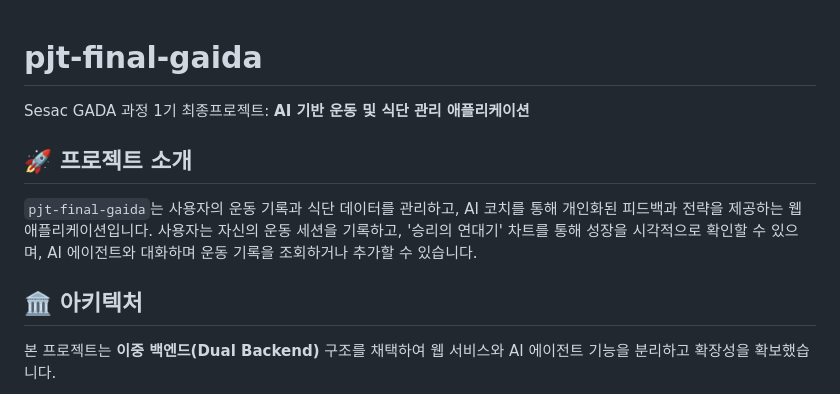
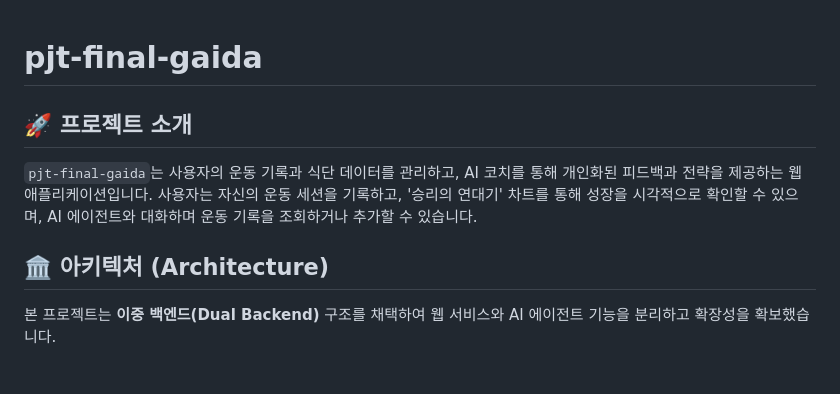
Before and after one commit to parkjihoon186/pjt-final-gaida, a Markdown page: README.md, the part around the change printed below. Rendered like a GitHub page.

```diff
--- a/README.md
+++ b/README.md
@@ -1,12 +1,10 @@
 # pjt-final-gaida
-
-Sesac GADA 과정 1기 최종프로젝트: **AI 기반 운동 및 식단 관리 애플리케이션**
 
 ## 🚀 프로젝트 소개
 
 `pjt-final-gaida`는 사용자의 운동 기록과 식단 데이터를 관리하고, AI 코치를 통해 개인화된 피드백과 전략을 제공하는 웹 애플리케이션입니다. 사용자는 자신의 운동 세션을 기록하고, '승리의 연대기' 차트를 통해 성장을 시각적으로 확인할 수 있으며, AI 에이전트와 대화하며 운동 기록을 조회하거나 추가할 수 있습니다.
 
-## 🏛️ 아키텍처
+## 🏛️ 아키텍처 (Architecture)
 
 본 프로젝트는 **이중 백엔드(Dual Backend)** 구조를 채택하여 웹 서비스와 AI 에이전트 기능을 분리하고 확장성을 확보했습니다.
 
```
Also changed, not shown: other parts of README.md (+138 -85 lines).
